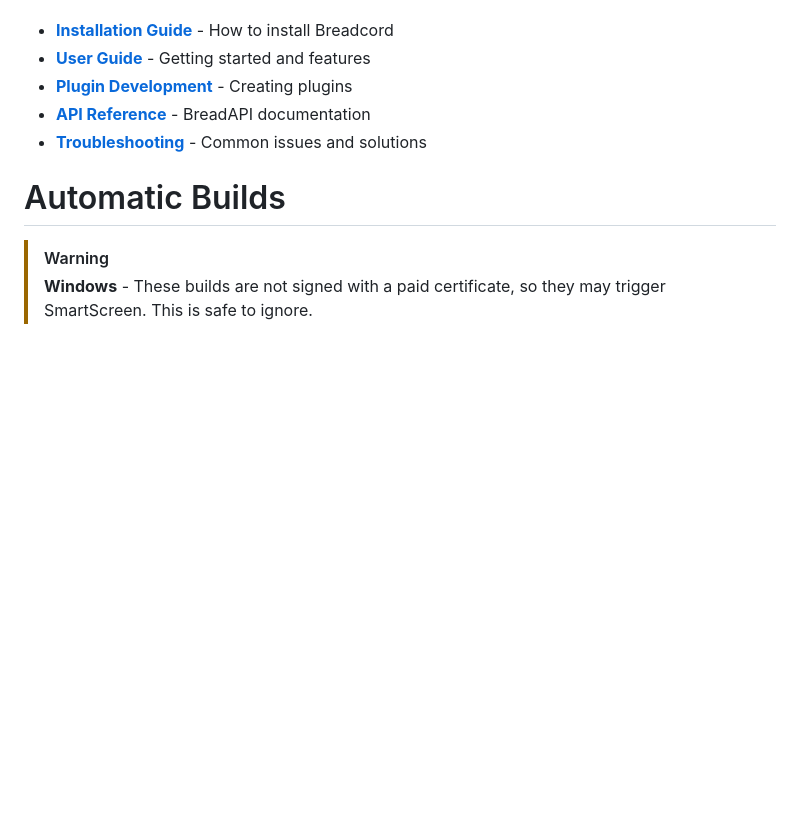
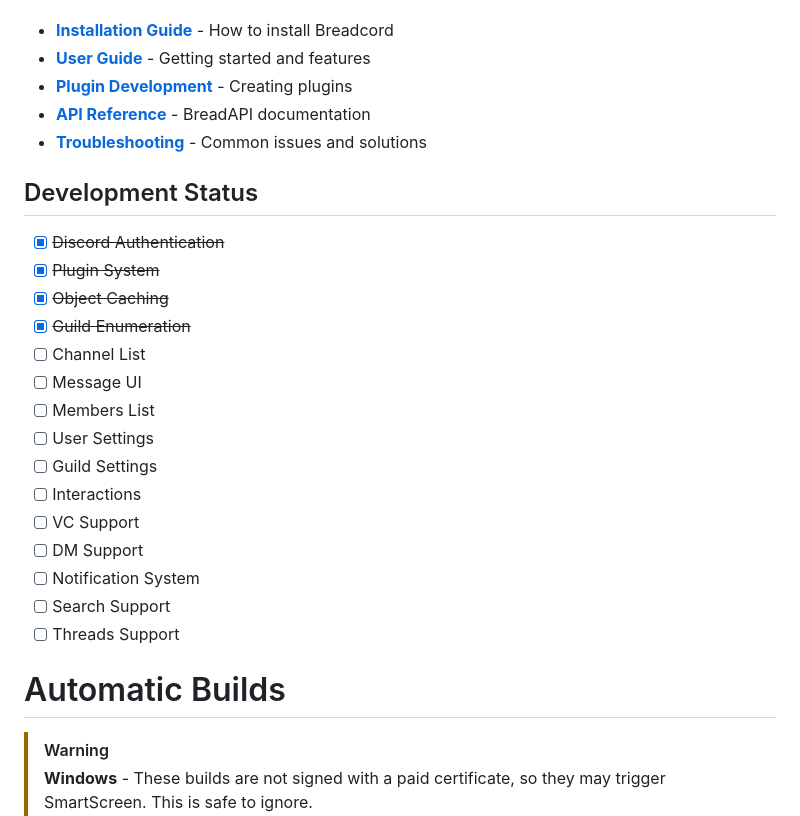
Before and after one commit to EricPanDev/Breadcord, a Markdown page: readme.md, the part around the change. Drawn GitHub-style; blank space fills up the shorter version.

Commit message:
development status

```diff
--- a/readme.md
+++ b/readme.md
@@ -26,6 +26,23 @@ Complete documentation is available in the [docs/](docs/) folder:
 - **[API Reference](docs/api-reference.md)** - BreadAPI documentation
 - **[Troubleshooting](docs/troubleshooting.md)** - Common issues and solutions
 
+## Development Status
+- [x] ~~Discord Authentication~~
+- [x] ~~Plugin System~~
+- [x] ~~Object Caching~~
+- [x] ~~Guild Enumeration~~
+- [ ] Channel List
+- [ ] Message UI
+- [ ] Members List
+- [ ] User Settings
+- [ ] Guild Settings
+- [ ] Interactions
+- [ ] VC Support
+- [ ] DM Support
+- [ ] Notification System
+- [ ] Search Support
+- [ ] Threads Support
+
 # Automatic Builds
 > [!WARNING]
 > **Windows** - These builds are not signed with a paid certificate, so they may trigger SmartScreen. This is safe to ignore.<br>**MacOS** - You will need to approve the app in settings or it will show as "Damaged"
```
